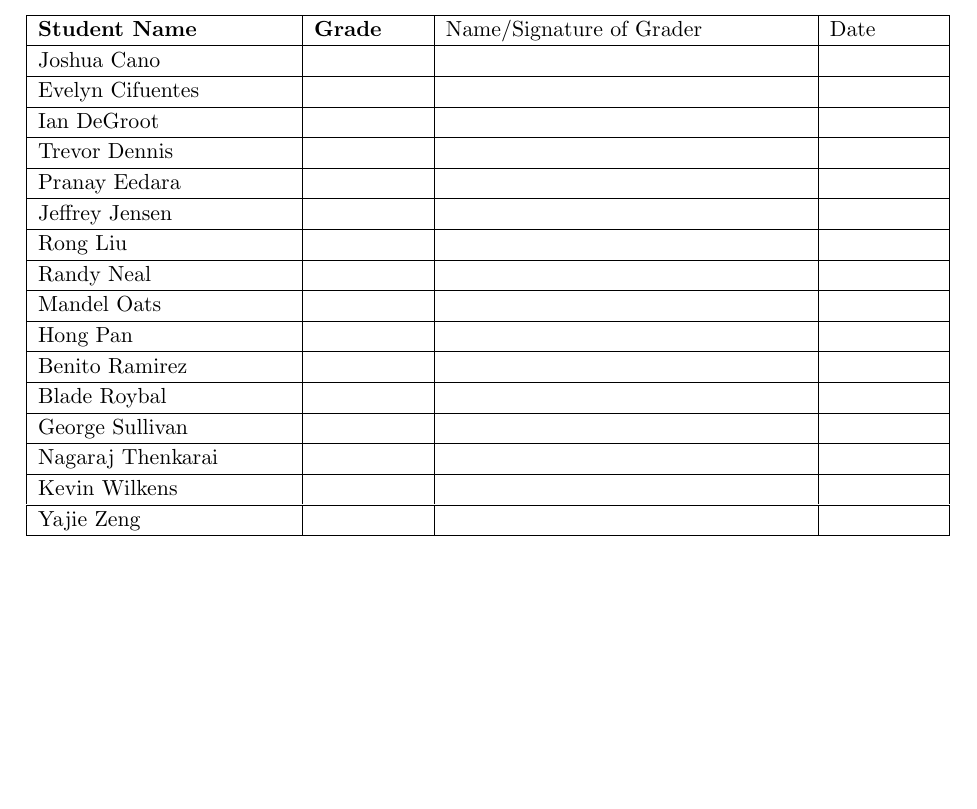
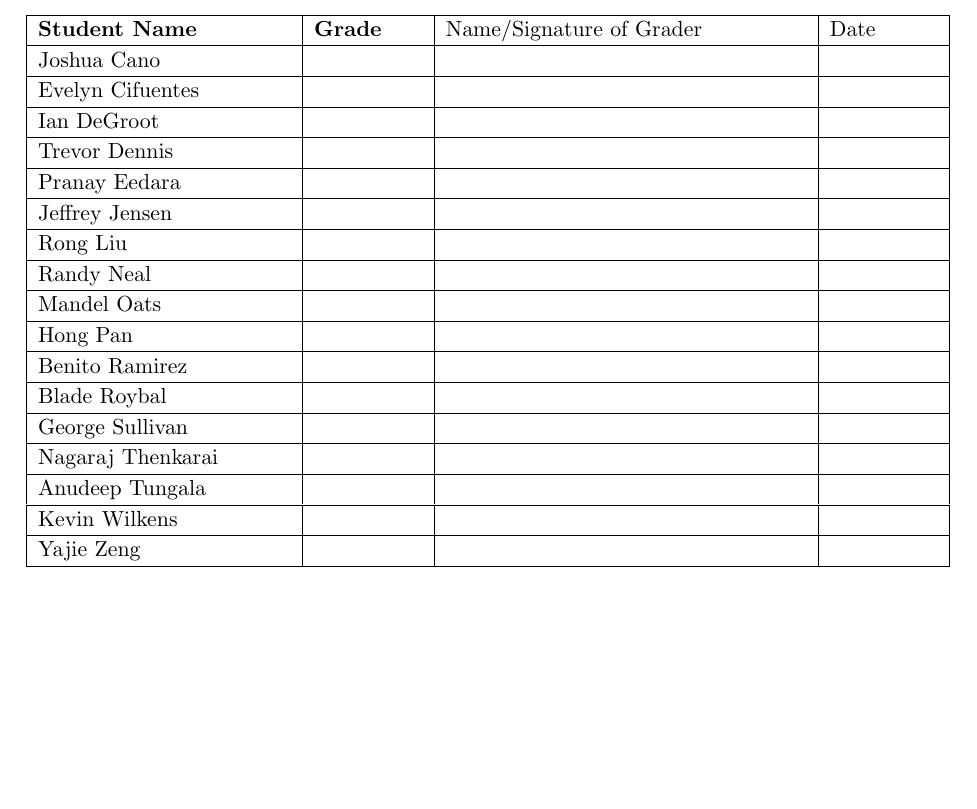
Before and after one commit to CourseReps/ECEN489-Spring2015, a LaTeX document (Miscellaneous/src/evaluation-tasks.tex): part of the page, cut so that both start at the same text. Compiled offline with pdfLaTeX.

Commit message:
Adding names.

```diff
--- a/Miscellaneous/src/evaluation-tasks.tex
+++ b/Miscellaneous/src/evaluation-tasks.tex
@@ -34,6 +34,7 @@ Benito Ramirez & & & \\ \hline
 Blade Roybal & & & \\ \hline
 George Sullivan & & & \\ \hline
 Nagaraj Thenkarai & & & \\ \hline
+Anudeep Tungala & & & \\ \hline
 Kevin Wilkens & & & \\ \hline
 Yajie Zeng & & & \\ \hline
 \end{tabular}
```
